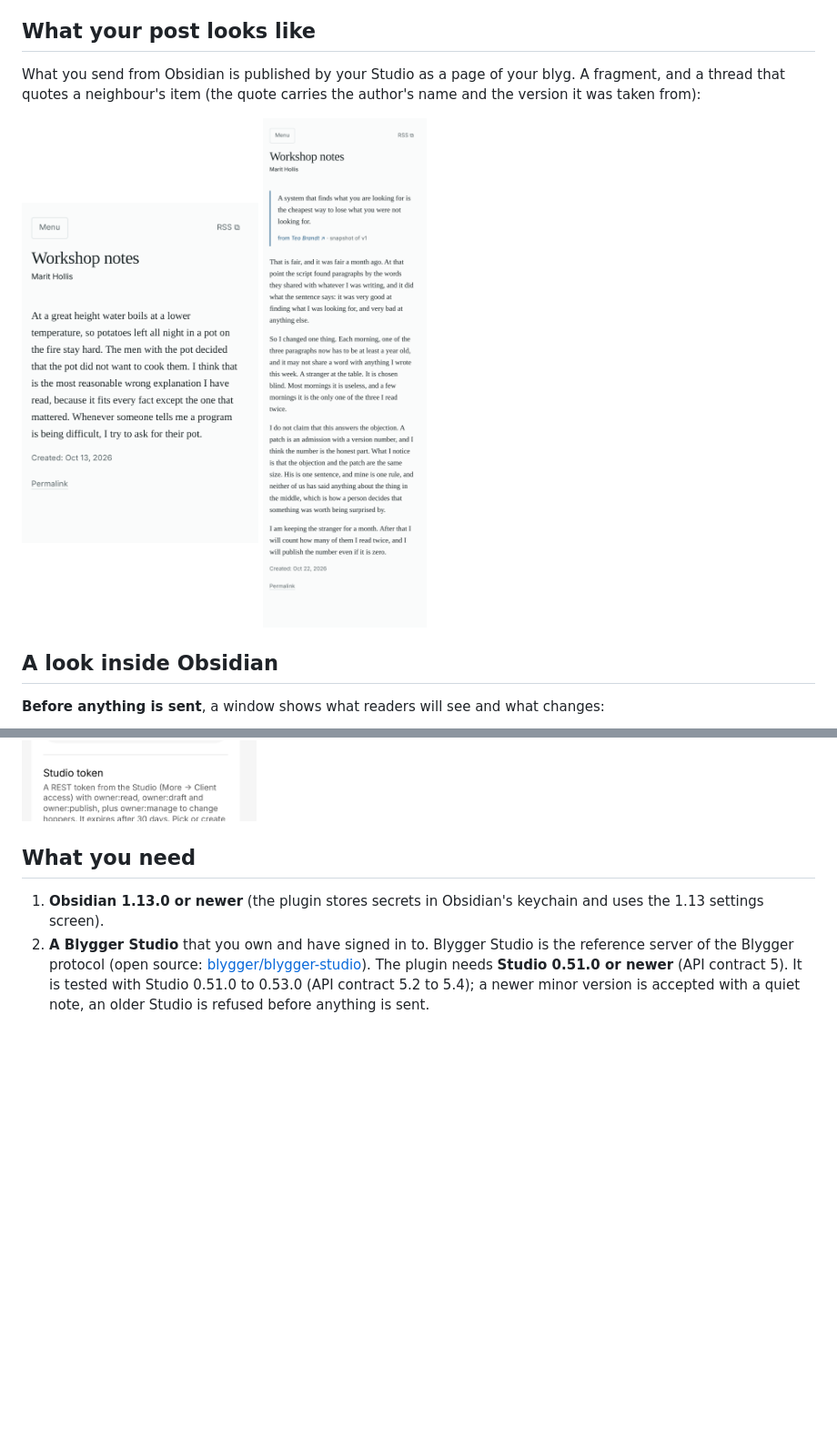
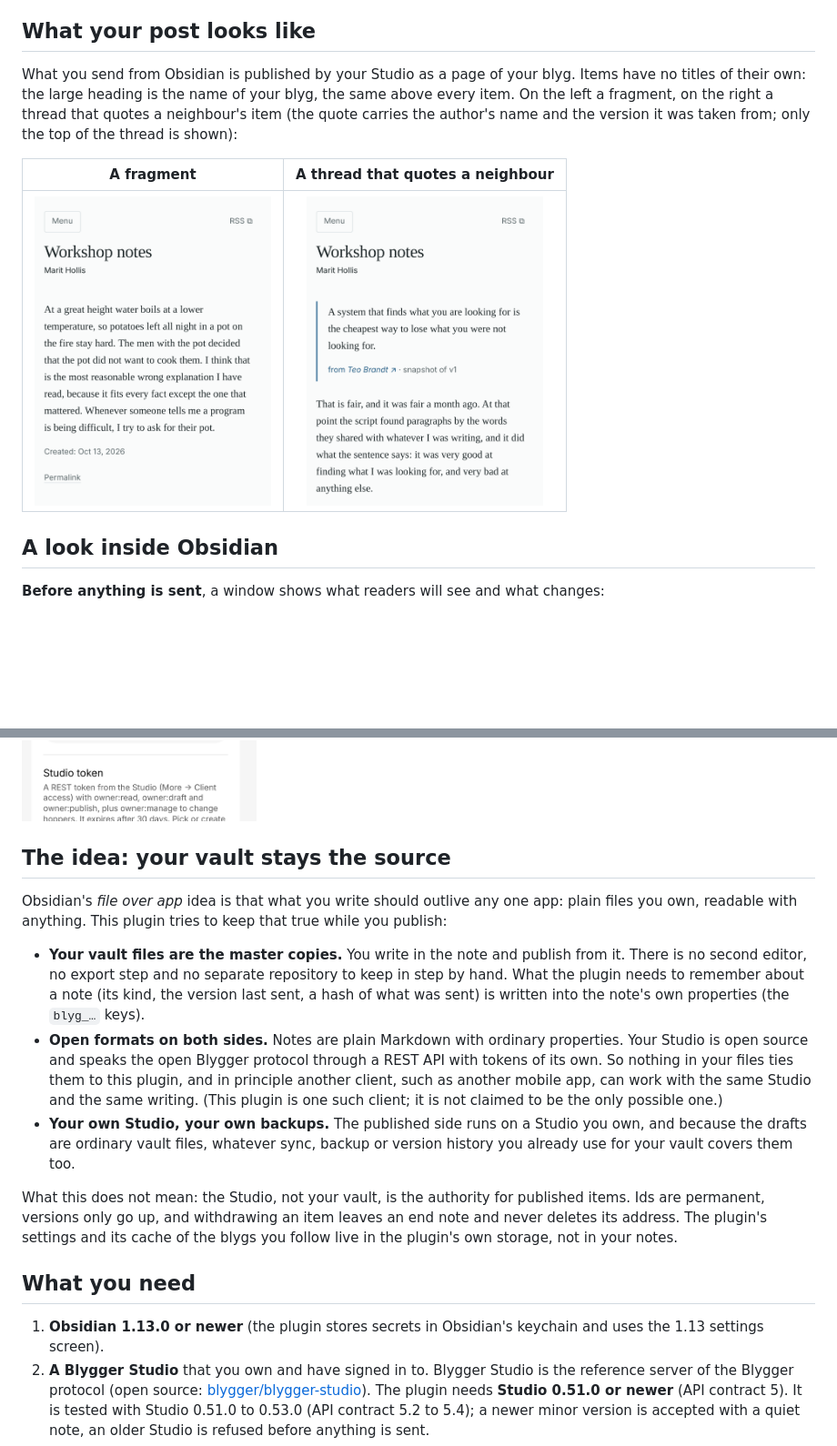
Before and after one commit to florianlohse/blyg-obsidian, a Markdown page: README.md, 2 parts joined by grey strips. Shown at 91% size. Rendered like a GitHub page; pictures changed too: images/readme/public-fragment.png, images/readme/public-thread.png; blank space fills up the shorter version.

Commit message:
Release 0.9.0

```diff
--- a/README.md
+++ b/README.md
@@ -27,13 +26,13 @@ will change before anything leaves your vault.
 
 ## What your post looks like
 
-What you send from Obsidian is published by your Studio as a page of your blyg. A fragment, and a thread that quotes a neighbour's
-item (the quote carries the author's name and the version it was taken from):
+What you send from Obsidian is published by your Studio as a page of your blyg. Items have no titles of their own: the large
+heading is the name of your blyg, the same above every item. On the left a fragment, on the right a thread that quotes a
+neighbour's item (the quote carries the author's name and the version it was taken from; only the top of the thread is shown):
 
-<p>
-<img src="images/readme/public-fragment.png" width="260" alt="A published fragment on a blyg page on a phone: the blyg title Workshop notes, the author name, one short paragraph of text, its creation date and a permalink">
-<img src="images/readme/public-thread.png" width="260" alt="A published thread on a blyg page on a phone: a quotation from another author with the line from Teo Brandt, snapshot of v1, followed by the thread's own paragraphs">
-</p>
+| A fragment | A thread that quotes a neighbour |
+|:---:|:---:|
+| <img src="images/readme/public-fragment.png" width="260" alt="A published fragment on a blyg page on a phone: the blyg title Workshop notes, the author name, one short paragraph of text, its creation date and a permalink"> | <img src="images/readme/public-thread.png" width="260" alt="A published thread on a blyg page on a phone: a quotation from another author with the line from Teo Brandt, snapshot of v1, followed by the thread's own paragraphs"> |
 
 ## A look inside Obsidian
 
@@ -52,6 +51,25 @@ item (the quote carries the author's name and the version it was taken from):
 **Settings** for a Studio-only setup need just the Studio address and a token:
 
 <p><img src="images/readme/settings-studio-only.png" width="300" alt="The Blyg settings on a phone: Studio address, Studio mount and Studio token fields; no GitHub settings"></p>
+
+## The idea: your vault stays the source
+
+Obsidian's *file over app* idea is that what you write should outlive any one app: plain files you own, readable with
+anything. This plugin tries to keep that true while you publish:
+
+- **Your vault files are the master copies.** You write in the note and publish from it. There is no second editor, no
+  export step and no separate repository to keep in step by hand. What the plugin needs to remember about a note (its kind,
+  the version last sent, a hash of what was sent) is written into the note's own properties (the `blyg_…` keys).
+- **Open formats on both sides.** Notes are plain Markdown with ordinary properties. Your Studio is open source and speaks
+  the open Blygger protocol through a REST API with tokens of its own. So nothing in your files ties them to this plugin, and
+  in principle another client, such as another mobile app, can work with the same Studio and the same writing. (This plugin is
+  one such client; it is not claimed to be the only possible one.)
+- **Your own Studio, your own backups.** The published side runs on a Studio you own, and because the drafts are ordinary
+  vault files, whatever sync, backup or version history you already use for your vault covers them too.
+
+What this does not mean: the Studio, not your vault, is the authority for published items. Ids are permanent, versions only
+go up, and withdrawing an item leaves an end note and never deletes its address. The plugin's settings and its cache of the
+blygs you follow live in the plugin's own storage, not in your notes.
 
 ## What you need
 
```
Also changed, not shown: other parts of README.md (+1 -2 lines), CHANGELOG.md (+1 -1 lines), 3 other files.
